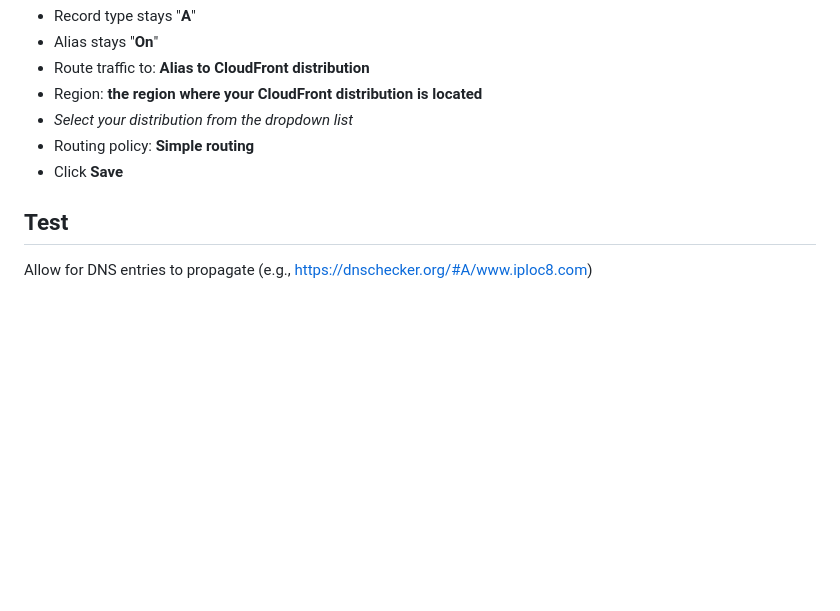
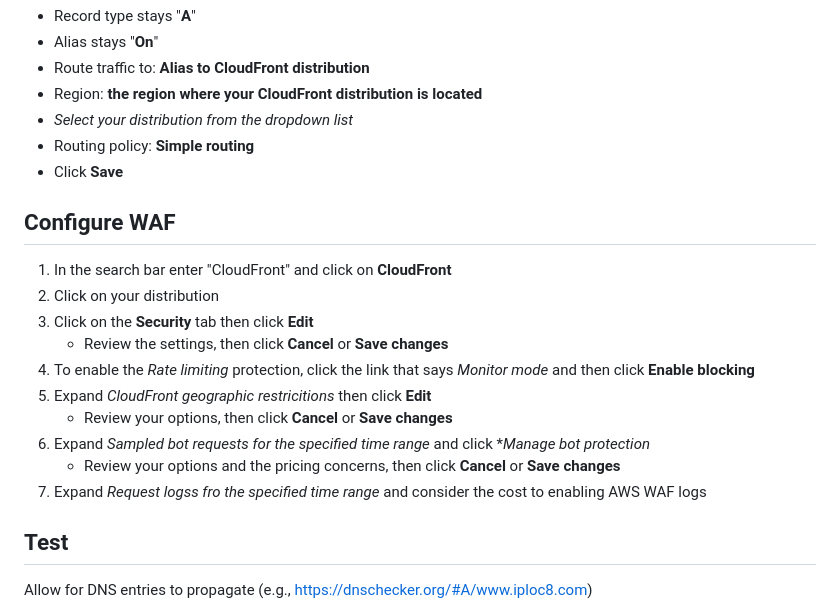
Before and after one commit to doritoes/iploc8.com, a Markdown page: 5_CloudFront_WAF.md, the part around the change. GitHub-like rendering; blank space fills up the shorter version.

```diff
--- a/5_CloudFront_WAF.md
+++ b/5_CloudFront_WAF.md
@@ -93,6 +93,18 @@ Modify your existing Route 53 "A" record for both "iploc8.com"
 - Routing policy: **Simple routing**
 - Click **Save**
 
+## Configure WAF
+1. In the search bar enter "CloudFront" and click on **CloudFront**
+2. Click on your distribution
+3. Click on the **Security** tab then click **Edit**
+    - Review the settings, then click **Cancel** or **Save changes**
+4. To enable the *Rate limiting* protection, click the link that says *Monitor mode* and then click **Enable blocking**
+5. Expand *CloudFront geographic restricitions* then click **Edit**
+    - Review your options, then click **Cancel** or **Save changes**
+6. Expand *Sampled bot requests for the specified time range* and click **Manage bot protection*
+    - Review your options and the pricing concerns, then click **Cancel** or **Save changes**
+7. Expand *Request logss fro the specified time range* and consider the cost to enabling AWS WAF logs
+
 ## Test
 Allow for DNS entries to propagate (e.g., https://dnschecker.org/#A/www.iploc8.com)
 
```
